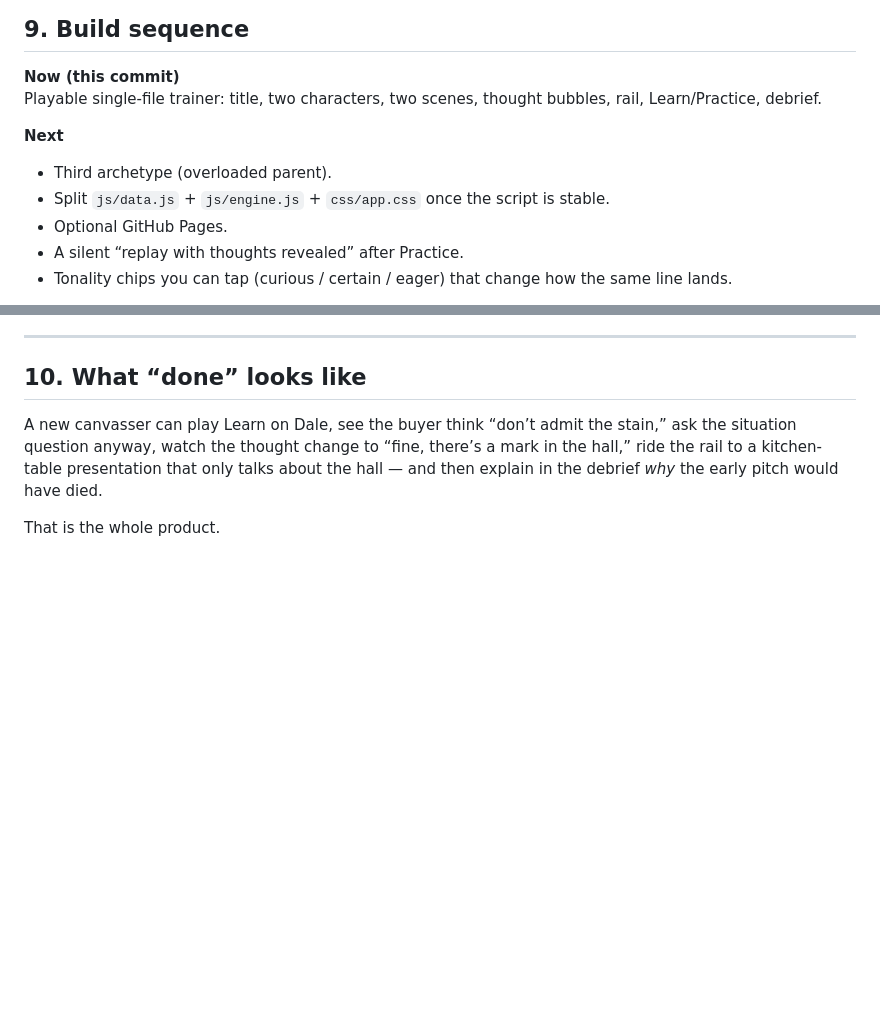
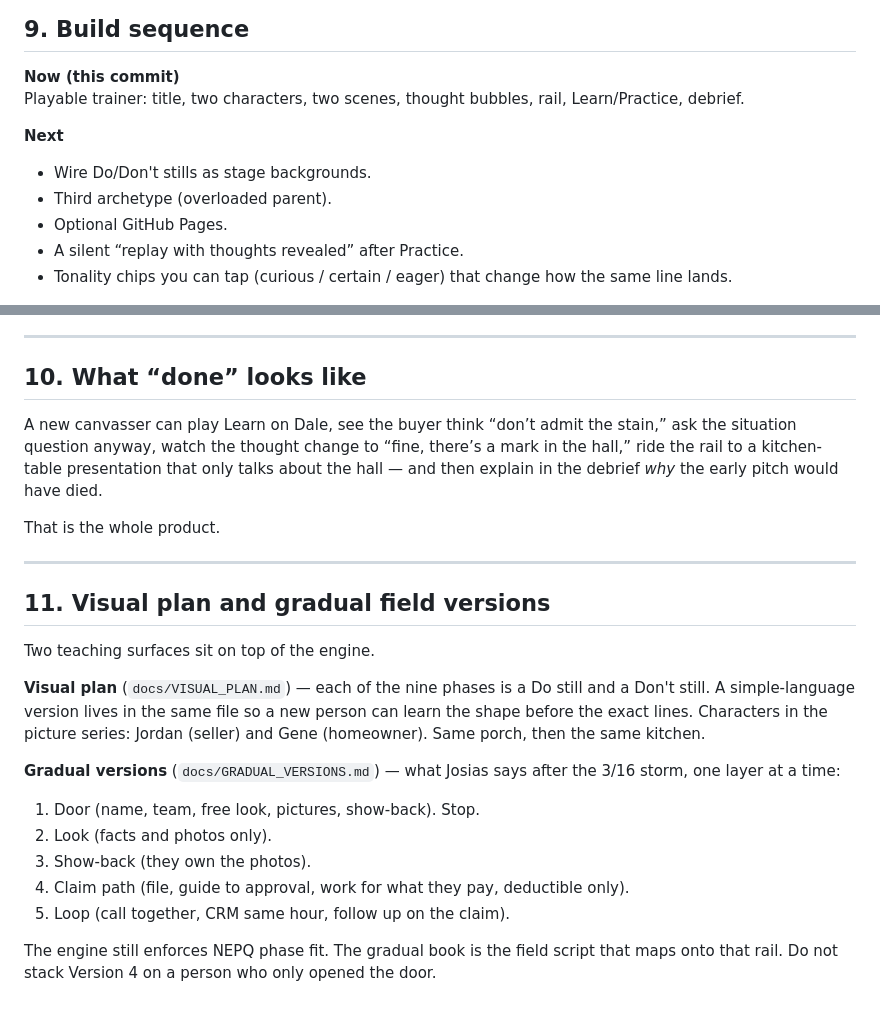
Before and after one commit to kingofthewisdomrealm-hub/SALES, a Markdown page: PLAN.md, 2 parts joined by grey strips. GitHub-like rendering; blank space fills up the shorter version.

Commit message:
Document visual plan and gradual 3/16 claim-path versions in PLAN.md

```diff
--- a/PLAN.md
+++ b/PLAN.md
@@ -183,11 +183,11 @@ Practice mode is the same engine with the seller cloud and coach note hidden unt
 ## 9. Build sequence
 
 **Now (this commit)**
-Playable single-file trainer: title, two characters, two scenes, thought bubbles, rail, Learn/Practice, debrief.
+Playable trainer: title, two characters, two scenes, thought bubbles, rail, Learn/Practice, debrief.
 
 **Next**
+- Wire Do/Don't stills as stage backgrounds.
 - Third archetype (overloaded parent).
-- Split `js/data.js` + `js/engine.js` + `css/app.css` once the script is stable.
 - Optional GitHub Pages.
 - A silent “replay with thoughts revealed” after Practice.
 - Tonality chips you can tap (curious / certain / eager) that change how the same line lands.
@@ -204,3 +204,21 @@ Playable single-file trainer: title, two characters, two scenes, thought bubbles
 A new canvasser can play Learn on Dale, see the buyer think “don’t admit the stain,” ask the situation question anyway, watch the thought change to “fine, there’s a mark in the hall,” ride the rail to a kitchen-table presentation that only talks about the hall — and then explain in the debrief *why* the early pitch would have died.
 
 That is the whole product.
+
+---
+
+## 11. Visual plan and gradual field versions
+
+Two teaching surfaces sit on top of the engine.
+
+**Visual plan** (`docs/VISUAL_PLAN.md`) — each of the nine phases is a Do still and a Don't still. A simple-language version lives in the same file so a new person can learn the shape before the exact lines. Characters in the picture series: Jordan (seller) and Gene (homeowner). Same porch, then the same kitchen.
+
+**Gradual versions** (`docs/GRADUAL_VERSIONS.md`) — what Josias says after the 3/16 storm, one layer at a time:
+
+1. Door (name, team, free look, pictures, show-back). Stop.
+2. Look (facts and photos only).
+3. Show-back (they own the photos).
+4. Claim path (file, guide to approval, work for what they pay, deductible only).
+5. Loop (call together, CRM same hour, follow up on the claim).
+
+The engine still enforces NEPQ phase fit. The gradual book is the field script that maps onto that rail. Do not stack Version 4 on a person who only opened the door.
```
